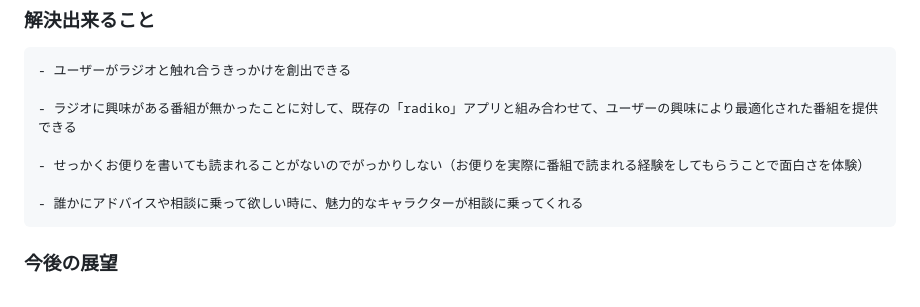
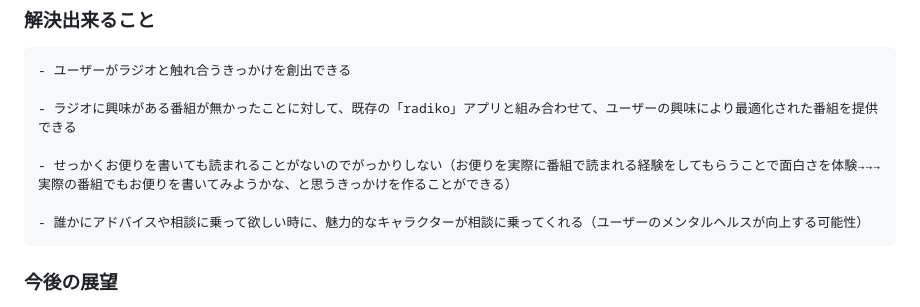
Before and after one commit to jphacks/hs_2406, a Markdown page: README.md, the part around the change. Rendered like a GitHub page.

```diff
--- a/README.md
+++ b/README.md
@@ -107,9 +107,9 @@
 
     - ラジオに興味がある番組が無かったことに対して、既存の「radiko」アプリと組み合わせて、ユーザーの興味により最適化された番組を提供できる
 
-    - せっかくお便りを書いても読まれることがないのでがっかりしない（お便りを実際に番組で読まれる経験をしてもらうことで面白さを体験）
+    - せっかくお便りを書いても読まれることがないのでがっかりしない（お便りを実際に番組で読まれる経験をしてもらうことで面白さを体験→→→実際の番組でもお便りを書いてみようかな、と思うきっかけを作ることができる）
 
-    - 誰かにアドバイスや相談に乗って欲しい時に、魅力的なキャラクターが相談に乗ってくれる
+    - 誰かにアドバイスや相談に乗って欲しい時に、魅力的なキャラクターが相談に乗ってくれる（ユーザーのメンタルヘルスが向上する可能性）
 
 ### 今後の展望
 - Radikoと連携して実際のおすすめの番組も提示してくれる機能や他エリアやタイムフリー視聴と掛け合わせて、ラジオ番組が面白いということを多くの人々に知らせたい
```
